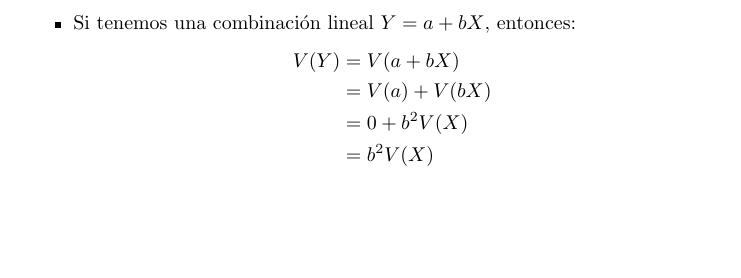
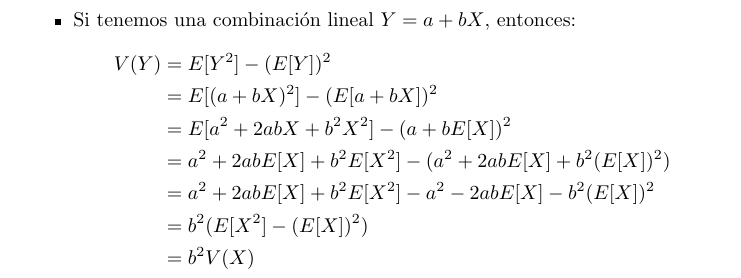
Before and after one commit to Bennjamon2006/Apuntes-Universidad, a LaTeX document (Estadistica y Probablidad/Variable Aleatoria.tex): part of page 3 of 3 before the commit and part of page 4 of 4 after it, cut so that both start at the same text, the shorter picture padded with empty space. Compiled offline with pdfLaTeX.

Commit message:
Desarrollo formula varianza combinacion lineal Estadistica y Probailidad

```diff
--- a/Estadistica y Probablidad/Variable Aleatoria.tex
+++ b/Estadistica y Probablidad/Variable Aleatoria.tex
@@ -123,9 +123,12 @@ Sea $X$ una variable aleatoria y $C, a, b \in \R$ constantes, entonces se cumple
     \item $V(CX) = C^2 V(X)$.
     \item Si tenemos una combinación lineal $Y = a + bX $, entonces:
       \begin{align*}
-      V(Y) &= V(a + bX) \\
-      &= V(a) + V(bX) \\
-      &= 0 + b^2 V(X) \\
+      V(Y) &= E[Y^2] - (E[Y])^2 \\
+      &= E[(a + bX)^2] - (E[a + bX])^2 \\
+      &= E[a^2 + 2abX + b^2 X^2] - (a + b E[X])^2 \\
+      &= a^2 + 2ab E[X] + b^2 E[X^2] - (a^2 + 2ab E[X] + b^2 (E[X])^2) \\
+      &= a^2 + 2ab E[X] + b^2 E[X^2] - a^2 - 2ab E[X] - b^2 (E[X])^2 \\
+      &= b^2 (E[X^2] - (E[X])^2) \\
       &= b^2 V(X)
       \end{align*}
 \end{itemize}
```
Also changed, not shown: Estadistica y Probablidad/Variable Aleatoria.pdf.
